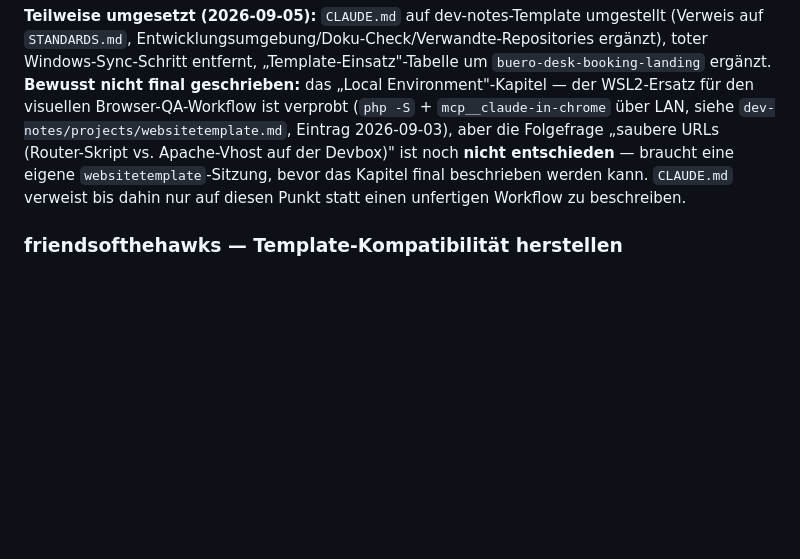
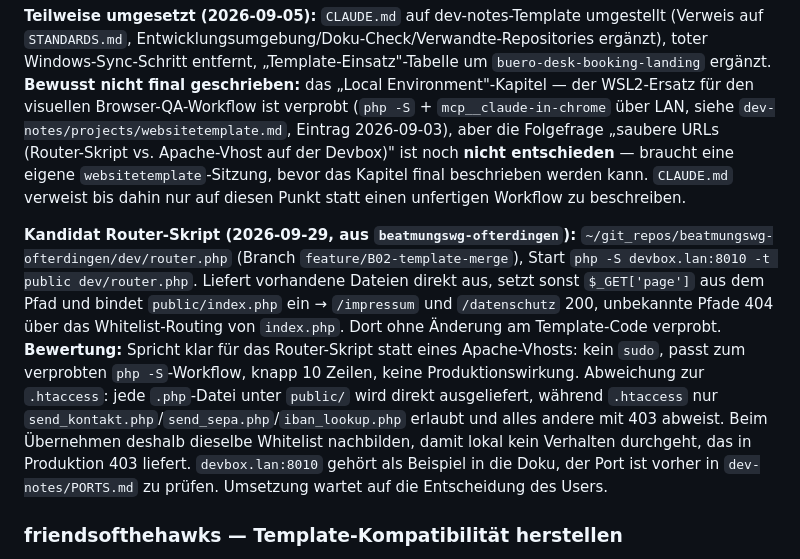
Before and after one commit to oeme-github/websitetemplate, a Markdown page: BACKLOG.md, the part around the change. GitHub-like rendering; blank space fills up the shorter version.

Commit message:
Note php -S router script from beatmungswg-ofterdingen as D01 candidate
Co-Authored-By: Claude Opus 5.5 <noreply@anthropic.com>

```diff
--- a/BACKLOG.md
+++ b/BACKLOG.md
@@ -114,6 +114,20 @@ URLs (Router-Skript vs. Apache-Vhost auf der Devbox)" ist noch **nicht entschied
 eine eigene `websitetemplate`-Sitzung, bevor das Kapitel final beschrieben werden kann. `CLAUDE.md`
 verweist bis dahin nur auf diesen Punkt statt einen unfertigen Workflow zu beschreiben.
 
+**Kandidat Router-Skript (2026-09-29, aus `beatmungswg-ofterdingen`):**
+`~/git_repos/beatmungswg-ofterdingen/dev/router.php` (Branch `feature/B02-template-merge`), Start
+`php -S devbox.lan:8010 -t public dev/router.php`. Liefert vorhandene Dateien direkt aus, setzt
+sonst `$_GET['page']` aus dem Pfad und bindet `public/index.php` ein → `/impressum` und
+`/datenschutz` 200, unbekannte Pfade 404 über das Whitelist-Routing von `index.php`. Dort ohne
+Änderung am Template-Code verprobt. **Bewertung:** Spricht klar für das Router-Skript statt eines
+Apache-Vhosts: kein `sudo`, passt zum verprobten `php -S`-Workflow, knapp 10 Zeilen, keine
+Produktionswirkung. Abweichung zur `.htaccess`: jede `.php`-Datei unter `public/` wird direkt
+ausgeliefert, während `.htaccess` nur `send_kontakt.php`/`send_sepa.php`/`iban_lookup.php` erlaubt
+und alles andere mit 403 abweist. Beim Übernehmen deshalb dieselbe Whitelist nachbilden, damit
+lokal kein Verhalten durchgeht, das in Produktion 403 liefert. `devbox.lan:8010` gehört als
+Beispiel in die Doku, der Port ist vorher in `dev-notes/PORTS.md` zu prüfen. Umsetzung wartet
+auf die Entscheidung des Users.
+
 ### friendsofthehawks — Template-Kompatibilität herstellen
 
 `friendsofthehawks` basiert auf dem Template, wurde aber eigenständig weiterentwickelt und hat sich vom Template entfernt. Vor einem `git merge template/main` muss geprüft werden:
```
